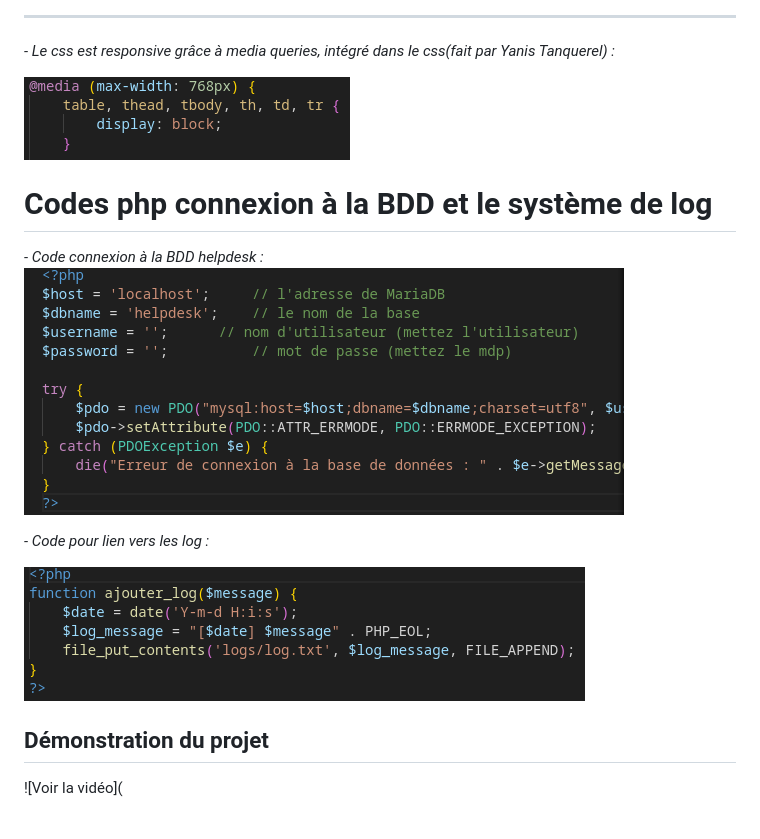
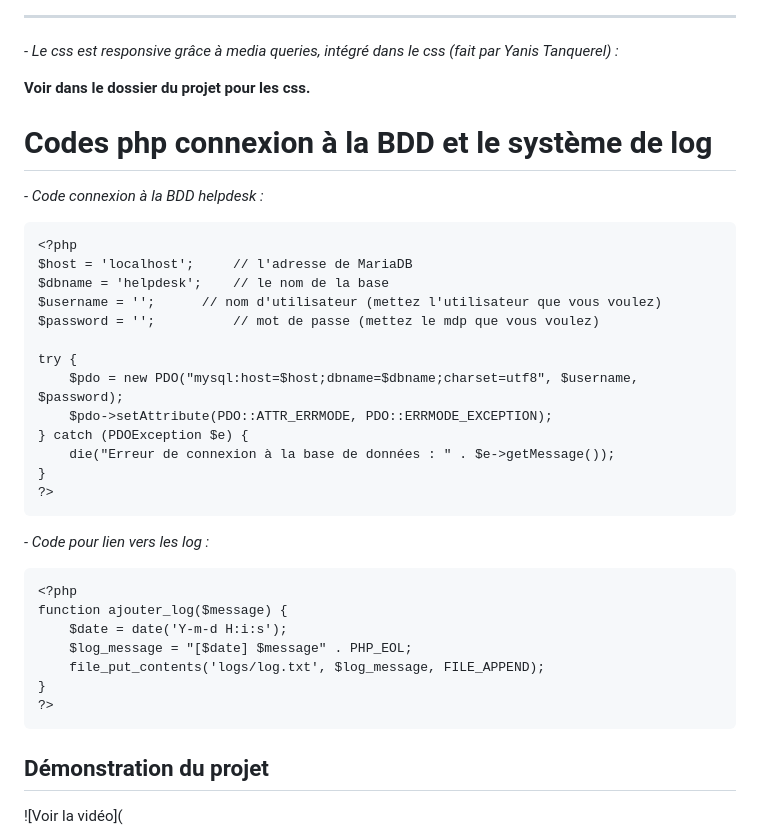
Before and after one commit to MJSIO1A/helpdesksio, a Markdown page: README.md, the part around the change printed below. Drawn GitHub-style.

````diff
--- a/README.md
+++ b/README.md
@@ -637,20 +823,40 @@ _- Code système de logs + la fonctionnalitée vider les logs avec un bouton :_
 
 ---
 
-_- Le css est responsive grâce à media queries, intégré dans le css(fait par Yanis Tanquerel) :_
+_- Le css est responsive grâce à media queries, intégré dans le css (fait par Yanis Tanquerel) :_
 
-![queries](https://github.com/MJSIO1A/helpdesksio/blob/main/images/queries.png)
+**Voir dans le dossier du projet pour les css.**
 
 
 # Codes php connexion à la BDD et le système de log
 
 _- Code connexion à la BDD helpdesk :_
-![bdd](https://github.com/MJSIO1A/helpdesksio/blob/main/images/dbconn.png)
+```
+<?php
+$host = 'localhost';     // l'adresse de MariaDB
+$dbname = 'helpdesk';    // le nom de la base
+$username = '';      // nom d'utilisateur (mettez l'utilisateur que vous voulez)
+$password = '';          // mot de passe (mettez le mdp que vous voulez)
+
+try {
+    $pdo = new PDO("mysql:host=$host;dbname=$dbname;charset=utf8", $username, $password);
+    $pdo->setAttribute(PDO::ATTR_ERRMODE, PDO::ERRMODE_EXCEPTION);
+} catch (PDOException $e) {
+    die("Erreur de connexion à la base de données : " . $e->getMessage());
+}
+?>
+```
 
 _- Code pour lien vers les log :_
-
-![functions](https://github.com/MJSIO1A/helpdesksio/blob/main/images/functionslogs.png)
-
+```
+<?php
+function ajouter_log($message) {
+    $date = date('Y-m-d H:i:s');
+    $log_message = "[$date] $message" . PHP_EOL;
+    file_put_contents('logs/log.txt', $log_message, FILE_APPEND);
+}
+?>
+```
 
 ## Démonstration du projet
 
````
Also changed, not shown: other parts of README.md (+224 -38 lines).
